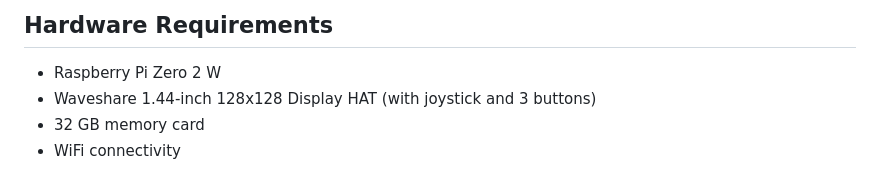
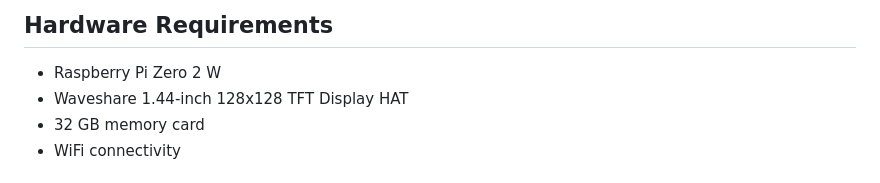
Before and after one commit to KalyanSingh05/Pen-deck, a Markdown page: README.md, the part around the change. GitHub-like rendering.

```diff
--- a/README.md
+++ b/README.md
@@ -5,7 +5,7 @@ A comprehensive penetration testing companion designed for Raspberry Pi Zero 2 W
 ## Hardware Requirements
 
 - Raspberry Pi Zero 2 W
-- Waveshare 1.44-inch 128x128 Display HAT (with joystick and 3 buttons)
+- Waveshare 1.44-inch 128x128 TFT Display HAT
 - 32 GB memory card
 - WiFi connectivity
 
```
